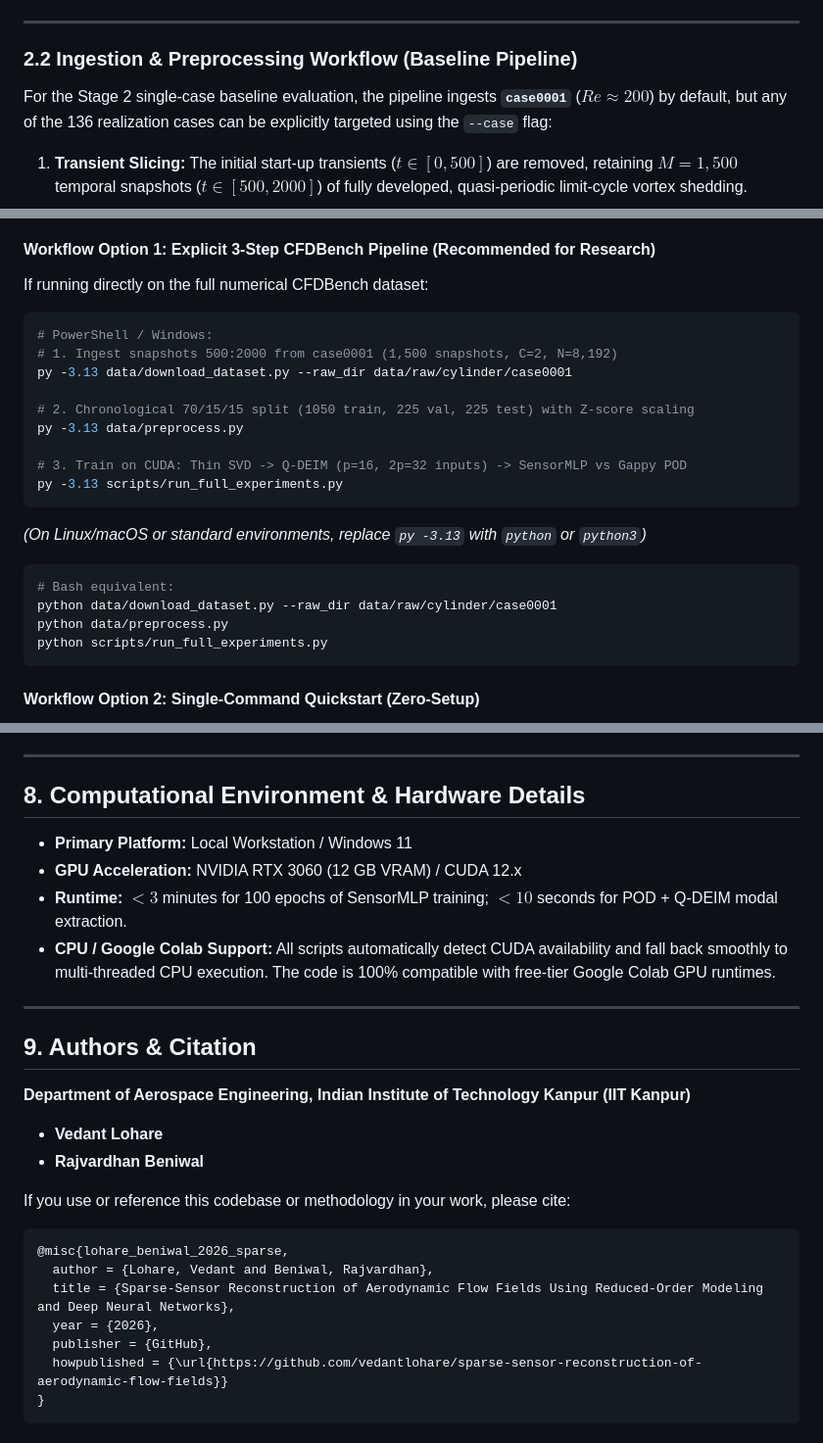
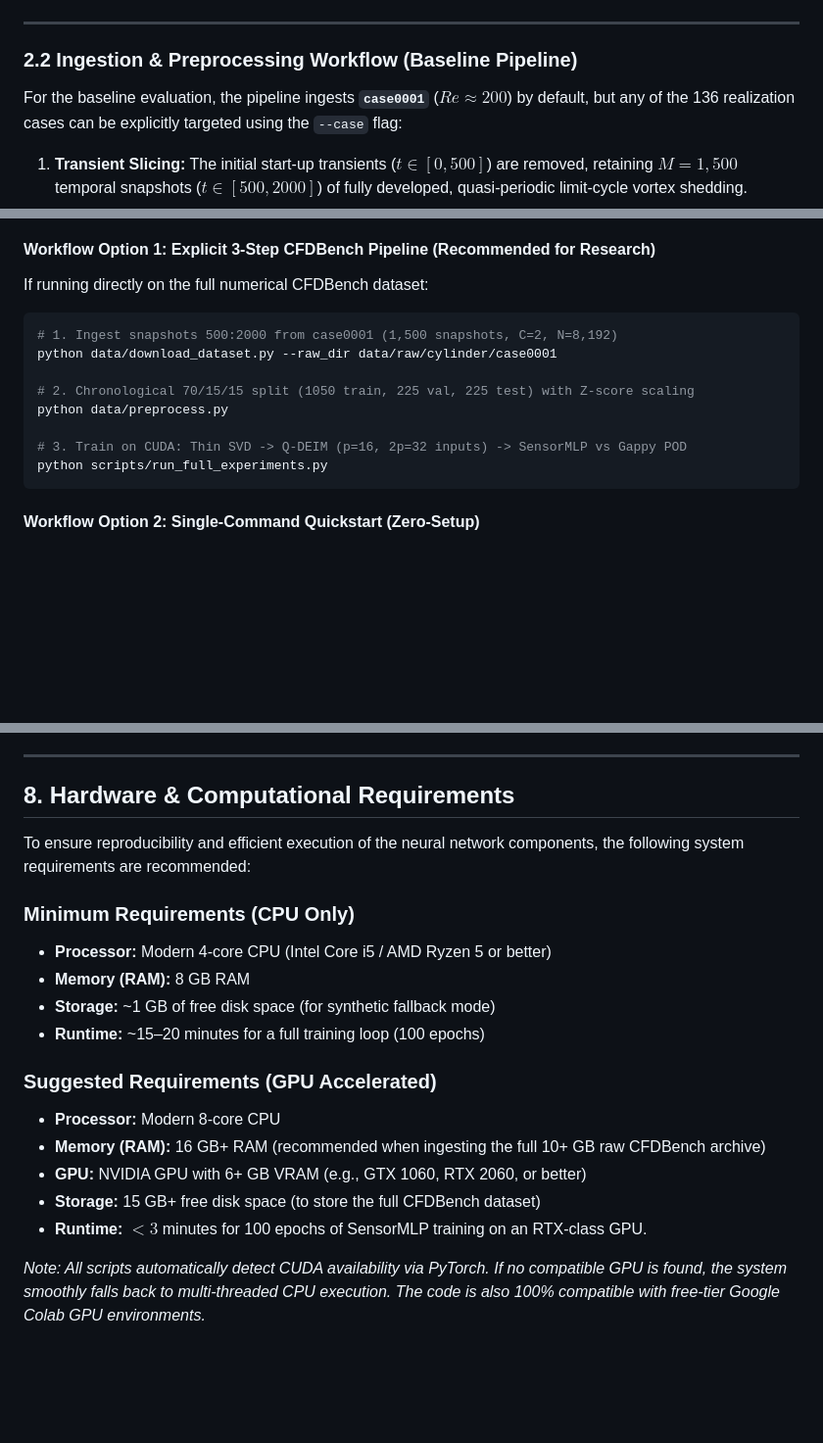
Before and after one commit to vedantlohare/sparse-sensor-reconstruction-of-aerodynamic-flow-fields, a Markdown page: README.md, 3 parts joined by grey strips. Shown at 98% size. Drawn GitHub-style; blank space fills up the shorter version.

Commit message:
new README

````diff
--- a/README.md
+++ b/README.md
@@ -58,7 +57,7 @@ Since the full 10+ GB dataset cannot be uploaded to GitHub due to size limits, y
 ---
 
 ### 2.2 Ingestion & Preprocessing Workflow (Baseline Pipeline)
-For the Stage 2 single-case baseline evaluation, the pipeline ingests **`case0001`** ($Re \approx 200$) by default, but any of the 136 realization cases can be explicitly targeted using the `--case` flag:
+For the baseline evaluation, the pipeline ingests **`case0001`** ($Re \approx 200$) by default, but any of the 136 realization cases can be explicitly targeted using the `--case` flag:
 1. **Transient Slicing:** The initial start-up transients ($t \in [0, 500]$) are removed, retaining $M = 1,500$ temporal snapshots ($t \in [500, 2000]$) of fully developed, quasi-periodic limit-cycle vortex shedding.
 2. **Upsampling & Pressure Derivation:** Raw fields are interpolated from $64 \times 64$ to $64 \times 128$ using PyTorch bicubic interpolation. We analytically derive the pressure field $p$ by solving the 2D incompressible pressure-Poisson equation via a discrete Laplacian (assuming Dirichlet boundary conditions $p=0$ on domain edges for well-posedness).
 3. **Chronological 70 / 15 / 15 Partition:**
@@ -211,23 +227,14 @@ pip install -r requirements.txt
 
 #### Workflow Option 1: Explicit 3-Step CFDBench Pipeline (Recommended for Research)
 If running directly on the full numerical CFDBench dataset:
-```powershell
-# PowerShell / Windows:
+```bash
 # 1. Ingest snapshots 500:2000 from case0001 (1,500 snapshots, C=2, N=8,192)
-py -3.13 data/download_dataset.py --raw_dir data/raw/cylinder/case0001
+python data/download_dataset.py --raw_dir data/raw/cylinder/case0001
 
 # 2. Chronological 70/15/15 split (1050 train, 225 val, 225 test) with Z-score scaling
-py -3.13 data/preprocess.py
+python data/preprocess.py
 
 # 3. Train on CUDA: Thin SVD -> Q-DEIM (p=16, 2p=32 inputs) -> SensorMLP vs Gappy POD
-py -3.13 scripts/run_full_experiments.py
-```
-*(On Linux/macOS or standard environments, replace `py -3.13` with `python` or `python3`)*
-
-```bash
-# Bash equivalent:
-python data/download_dataset.py --raw_dir data/raw/cylinder/case0001
-python data/preprocess.py
 python scripts/run_full_experiments.py
 ```
 
@@ -296,28 +309,21 @@ Summary of reconstruction performance evaluated on the unseen test set ($M_{\tex
 
 ---
 
-## 8. Computational Environment & Hardware Details
+## 8. Hardware & Computational Requirements
 
-- **Primary Platform:** Local Workstation / Windows 11
-- **GPU Acceleration:** NVIDIA RTX 3060 (12 GB VRAM) / CUDA 12.x
-- **Runtime:** $< 3$ minutes for 100 epochs of SensorMLP training; $< 10$ seconds for POD + Q-DEIM modal extraction.
-- **CPU / Google Colab Support:** All scripts automatically detect CUDA availability and fall back smoothly to multi-threaded CPU execution. The code is 100% compatible with free-tier Google Colab GPU runtimes.
+To ensure reproducibility and efficient execution of the neural network components, the following system requirements are recommended:
 
----
+### Minimum Requirements (CPU Only)
+- **Processor:** Modern 4-core CPU (Intel Core i5 / AMD Ryzen 5 or better)
+- **Memory (RAM):** 8 GB RAM
+- **Storage:** ~1 GB of free disk space (for synthetic fallback mode)
+- **Runtime:** ~15–20 minutes for a full training loop (100 epochs)
 
-## 9. Authors & Citation
+### Suggested Requirements (GPU Accelerated)
+- **Processor:** Modern 8-core CPU
+- **Memory (RAM):** 16 GB+ RAM (recommended when ingesting the full 10+ GB raw CFDBench archive)
+- **GPU:** NVIDIA GPU with 6+ GB VRAM (e.g., GTX 1060, RTX 2060, or better)
+- **Storage:** 15 GB+ free disk space (to store the full CFDBench dataset)
+- **Runtime:** $< 3$ minutes for 100 epochs of SensorMLP training on an RTX-class GPU.
 
-**Department of Aerospace Engineering, Indian Institute of Technology Kanpur (IIT Kanpur)**
-- **Vedant Lohare**
-- **Rajvardhan Beniwal**
-
-If you use or reference this codebase or methodology in your work, please cite:
-```bibtex
-@misc{lohare_beniwal_2026_sparse,
-  author = {Lohare, Vedant and Beniwal, Rajvardhan},
-  title = {Sparse-Sensor Reconstruction of Aerodynamic Flow Fields Using Reduced-Order Modeling and Deep Neural Networks},
-  year = {2026},
-  publisher = {GitHub},
-  howpublished = {\url{https://github.com/vedantlohare/sparse-sensor-reconstruction-of-aerodynamic-flow-fields}}
-}
-```
+*Note: All scripts automatically detect CUDA availability via PyTorch. If no compatible GPU is found, the system smoothly falls back to multi-threaded CPU execution. The code is also 100% compatible with free-tier Google Colab GPU environments.*
````
Also changed, not shown: other parts of README.md (+48 -26 lines).
